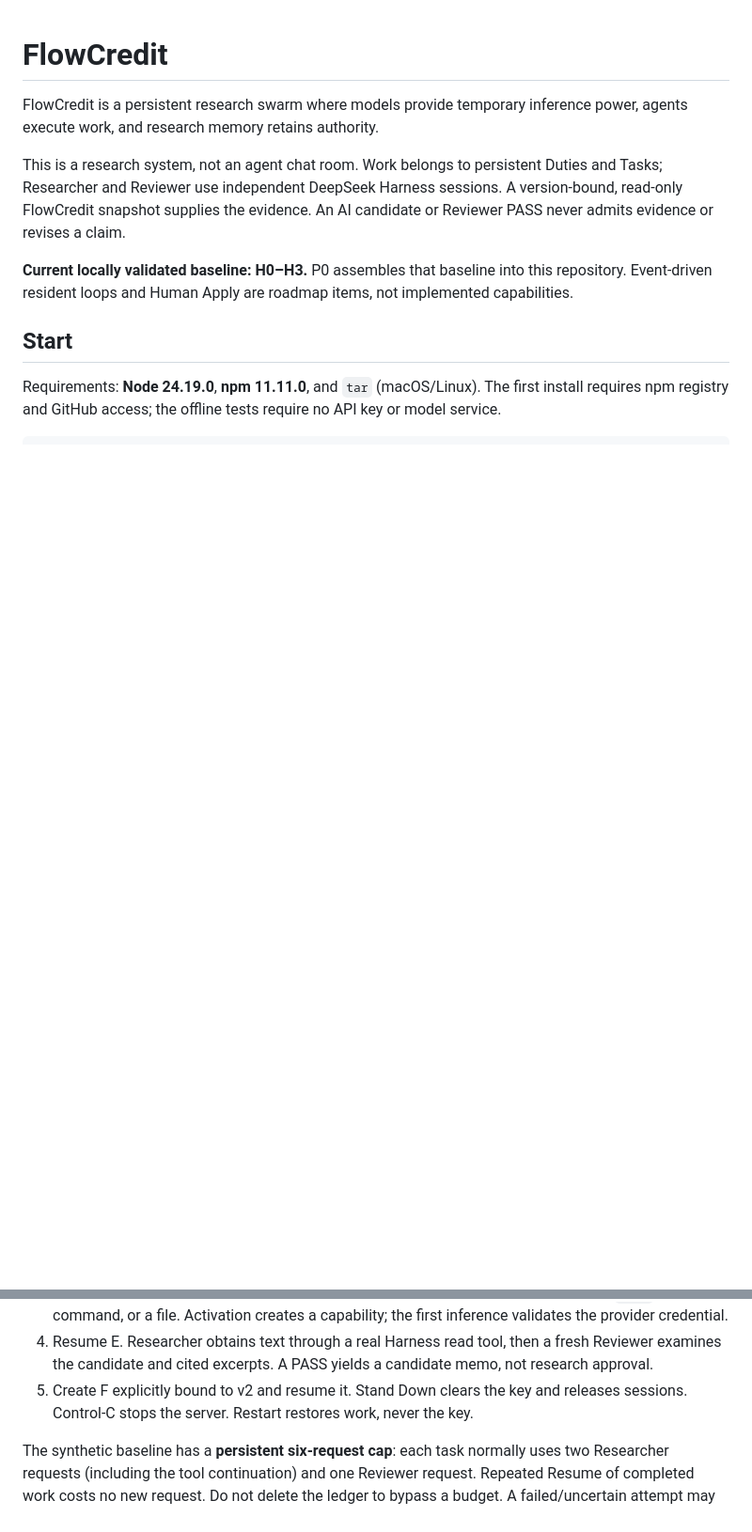
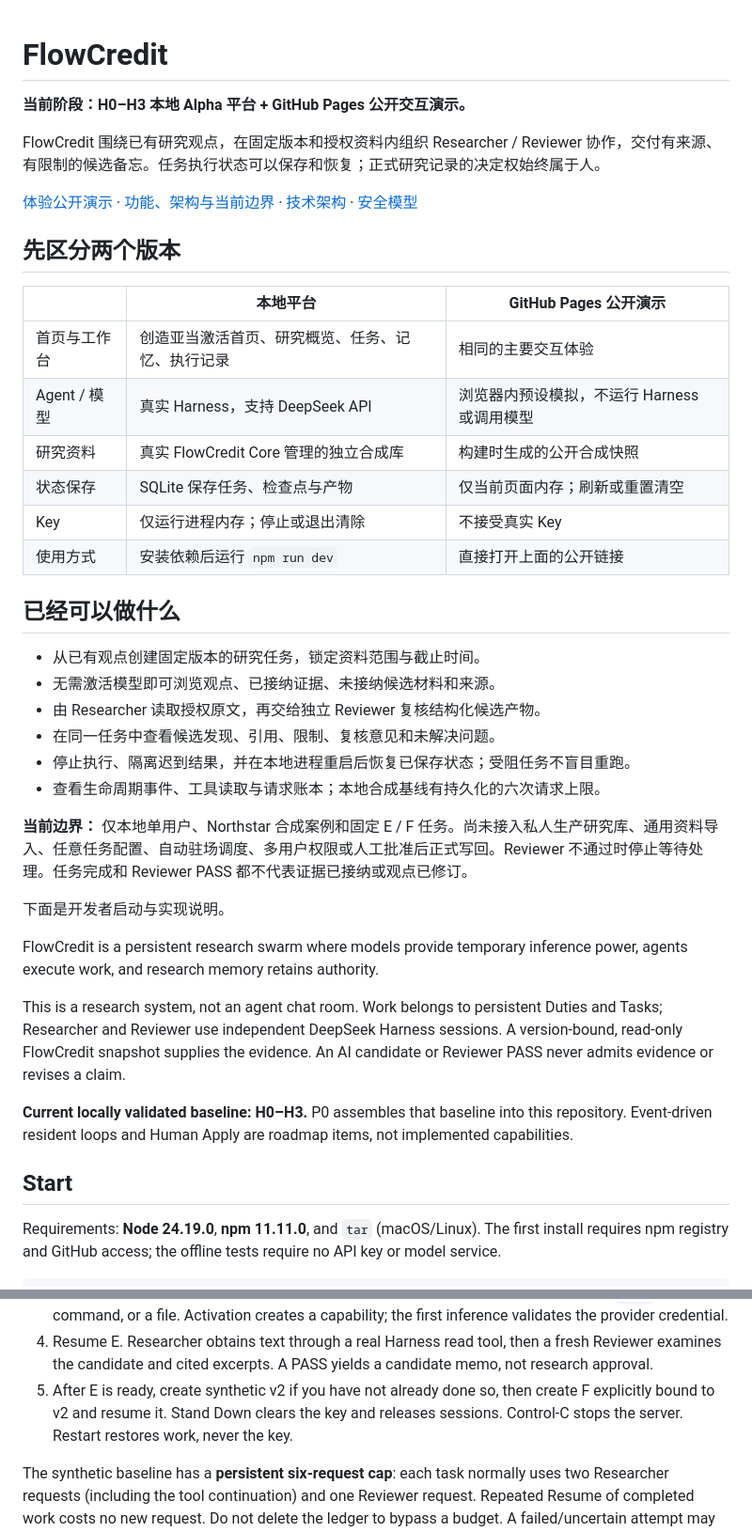
Before and after one commit to Anhao1314/FlowCredit-worklab, a Markdown page: README.md, 2 parts joined by grey strips. Shown at 94% size. Drawn GitHub-style; blank space fills up the shorter version.

Commit message:
docs: explain current capabilities architecture and demo boundaries

```diff
--- a/README.md
+++ b/README.md
@@ -1,4 +1,34 @@
 # FlowCredit
+
+**当前阶段：H0–H3 本地 Alpha 平台 + GitHub Pages 公开交互演示。**
+
+FlowCredit 围绕已有研究观点，在固定版本和授权资料内组织 Researcher / Reviewer 协作，交付有来源、有限制的候选备忘。任务执行状态可以保存和恢复；正式研究记录的决定权始终属于人。
+
+[体验公开演示](https://anhao1314.github.io/d/) · [功能、架构与当前边界](docs/current-status.md) · [技术架构](docs/architecture.md) · [安全模型](docs/security-model.md)
+
+## 先区分两个版本
+
+| | 本地平台 | GitHub Pages 公开演示 |
+| --- | --- | --- |
+| 首页与工作台 | 创造亚当激活首页、研究概览、任务、记忆、执行记录 | 相同的主要交互体验 |
+| Agent / 模型 | 真实 Harness，支持 DeepSeek API | 浏览器内预设模拟，不运行 Harness 或调用模型 |
+| 研究资料 | 真实 FlowCredit Core 管理的独立合成库 | 构建时生成的公开合成快照 |
+| 状态保存 | SQLite 保存任务、检查点与产物 | 仅当前页面内存；刷新或重置清空 |
+| Key | 仅运行进程内存；停止或退出清除 | 不接受真实 Key |
+| 使用方式 | 安装依赖后运行 `npm run dev` | 直接打开上面的公开链接 |
+
+## 已经可以做什么
+
+- 从已有观点创建固定版本的研究任务，锁定资料范围与截止时间。
+- 无需激活模型即可浏览观点、已接纳证据、未接纳候选材料和来源。
+- 由 Researcher 读取授权原文，再交给独立 Reviewer 复核结构化候选产物。
+- 在同一任务中查看候选发现、引用、限制、复核意见和未解决问题。
+- 停止执行、隔离迟到结果，并在本地进程重启后恢复已保存状态；受阻任务不盲目重跑。
+- 查看生命周期事件、工具读取与请求账本；本地合成基线有持久化的六次请求上限。
+
+**当前边界：** 仅本地单用户、Northstar 合成案例和固定 E / F 任务。尚未接入私人生产研究库、通用资料导入、任意任务配置、自动驻场调度、多用户权限或人工批准后正式写回。Reviewer 不通过时停止等待处理。任务完成和 Reviewer PASS 都不代表证据已接纳或观点已修订。
+
+下面是开发者启动与实现说明。
 
 FlowCredit is a persistent research swarm where models provide temporary inference power, agents execute work, and research memory retains authority.
 
@@ -24,7 +54,7 @@ Open **http://127.0.0.1:8799**. The platform starts Dormant, initializes only a
 2. Optionally use **测试库新增 v2**, an explicit synthetic fixture administration action. E stays on v1.
 3. Enter a DeepSeek API key in Activation. The key stays in runtime RAM; never put it in `.env`, a command, or a file. Activation creates a capability; the first inference validates the provider credential.
 4. Resume E. Researcher obtains text through a real Harness read tool, then a fresh Reviewer examines the candidate and cited excerpts. A PASS yields a candidate memo, not research approval.
-5. Create F explicitly bound to v2 and resume it. Stand Down clears the key and releases sessions. Control-C stops the server. Restart restores work, never the key.
+5. After E is ready, create synthetic v2 if you have not already done so, then create F explicitly bound to v2 and resume it. Stand Down clears the key and releases sessions. Control-C stops the server. Restart restores work, never the key.
 
 The synthetic baseline has a **persistent six-request cap**: each task normally uses two Researcher requests (including the tool continuation) and one Reviewer request. Repeated Resume of completed work costs no new request. Do not delete the ledger to bypass a budget. A failed/uncertain attempt may require manual inspection.
 
```
Also changed, not shown: docs/architecture.md (+24 -2 lines), docs/current-status.md (added, +74 -0 lines).
